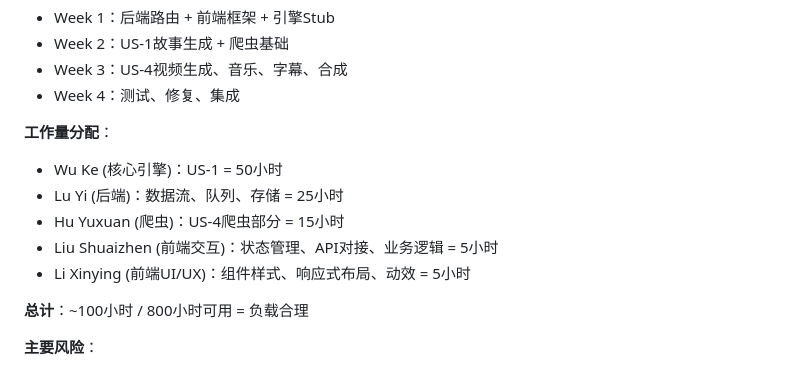
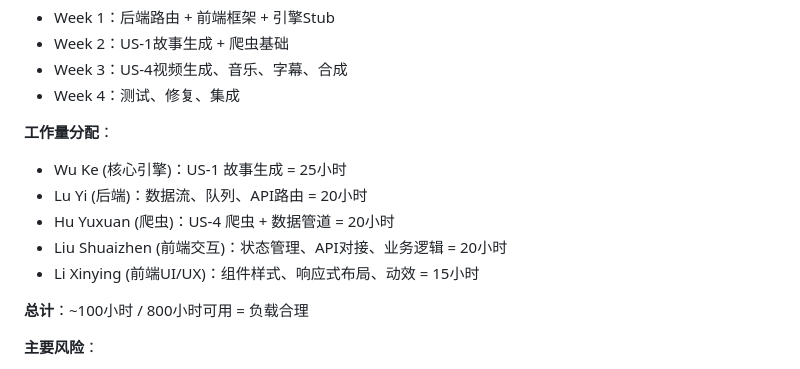
Before and after one commit to keeker765/aiedio, a Markdown page: docs/MVP_Assessment/MVP_CN.md, the part around the change. Drawn GitHub-style.

```diff
--- a/docs/MVP_Assessment/MVP_CN.md
+++ b/docs/MVP_Assessment/MVP_CN.md
@@ -75,11 +75,11 @@
 
 **工作量分配**：
 
-- Wu Ke (核心引擎)：US-1 = 50小时
-- Lu Yi (后端)：数据流、队列、存储 = 25小时
-- Hu Yuxuan (爬虫)：US-4爬虫部分 = 15小时
-- Liu Shuaizhen (前端交互)：状态管理、API对接、业务逻辑 = 5小时
-- Li Xinying (前端UI/UX)：组件样式、响应式布局、动效 = 5小时
+- Wu Ke (核心引擎)：US-1 故事生成 = 25小时
+- Lu Yi (后端)：数据流、队列、API路由 = 20小时
+- Hu Yuxuan (爬虫)：US-4 爬虫 + 数据管道 = 20小时
+- Liu Shuaizhen (前端交互)：状态管理、API对接、业务逻辑 = 20小时
+- Li Xinying (前端UI/UX)：组件样式、响应式布局、动效 = 15小时
 
 **总计**：~100小时 / 800小时可用 = 负载合理
 
```
Also changed, not shown: docs/MVP_Assessment/MVP_EN.md (+5 -5 lines).
